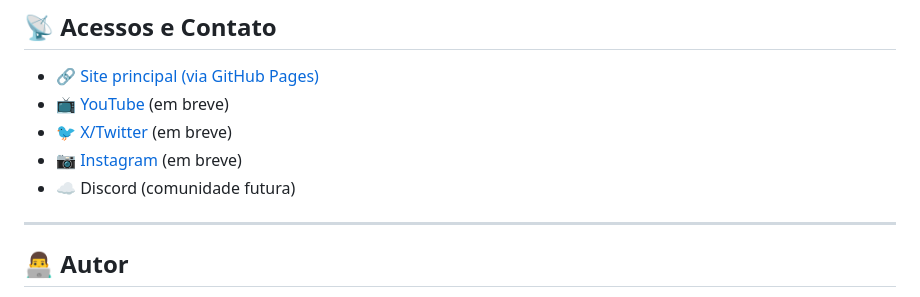
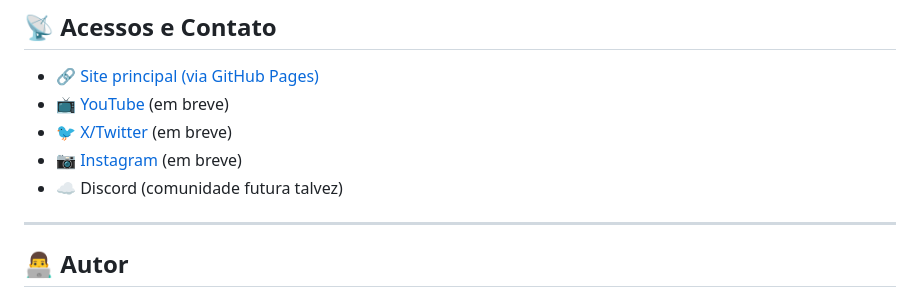
Before and after one commit to DanxzSleepy/Project-AVN4r, a Markdown page: README.md, the part around the change printed below. Drawn GitHub-style.

```diff
--- a/README.md
+++ b/README.md
@@ -79,7 +80,7 @@ abra o arquivo indexAVoidNess.html em seu navegador
 - 📺 [YouTube](#) (em breve)
 - 🐦 [X/Twitter](#) (em breve)
 - 📷 [Instagram](#) (em breve)
-- ☁️ Discord (comunidade futura)
+- ☁️ Discord (comunidade futura talvez)
 
 ---
 
```
Also changed, not shown: other parts of README.md (+1 -0 lines).
